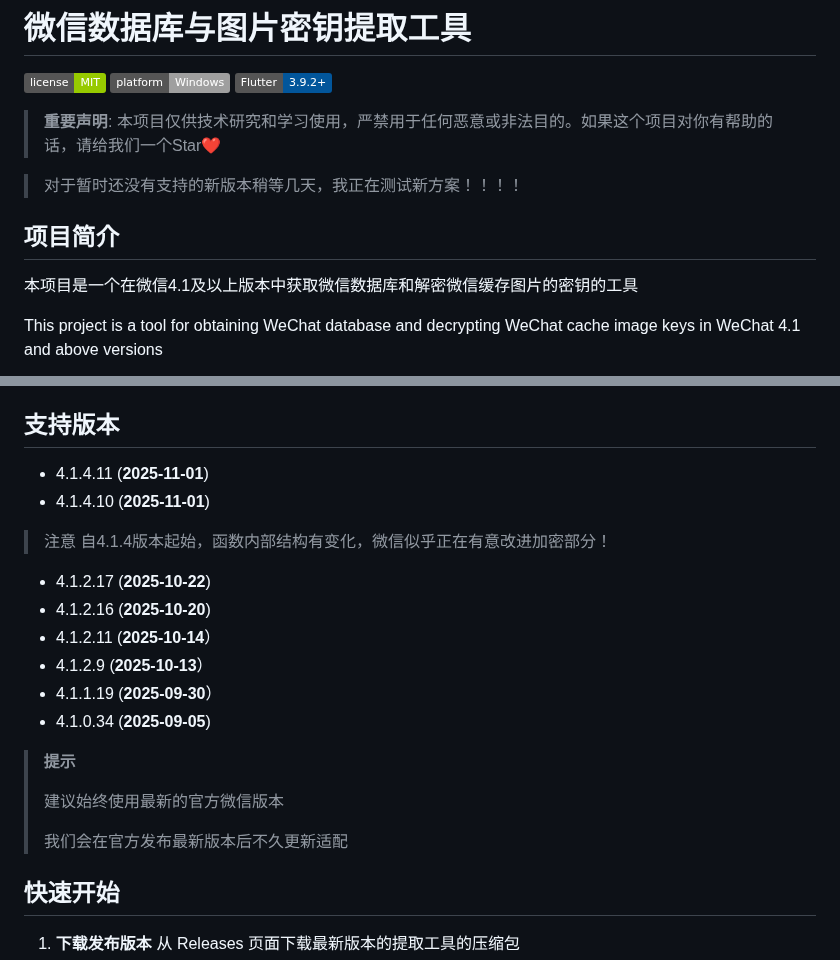
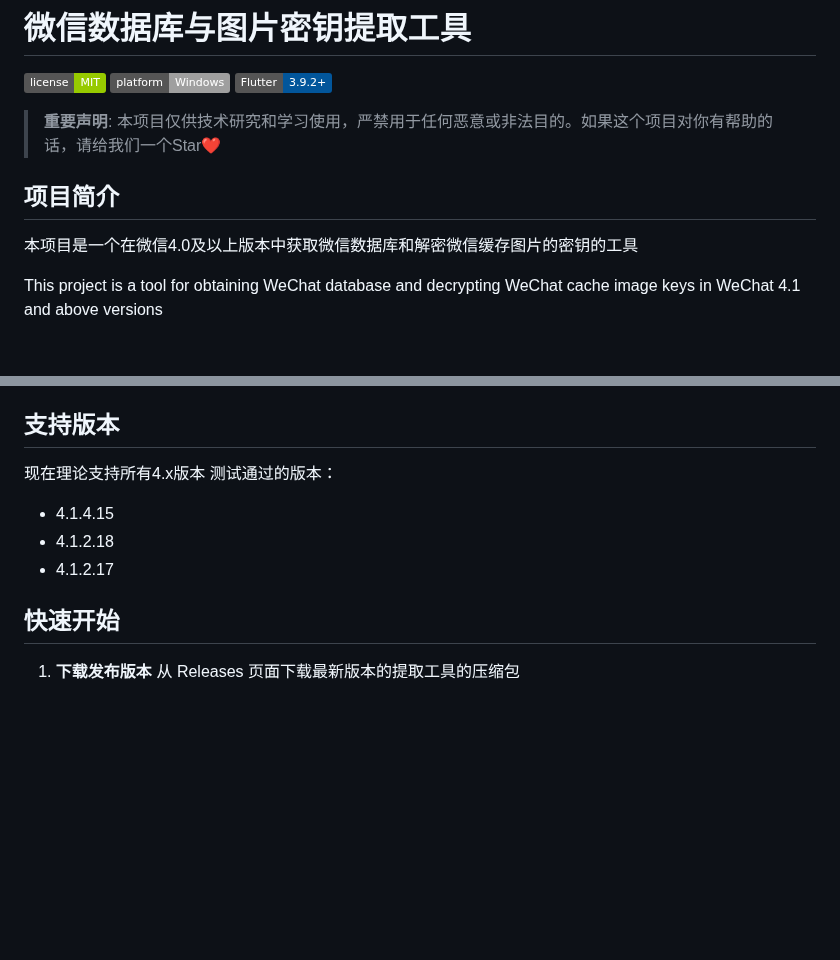
Before and after one commit to ycccccccy/wx_key, a Markdown page: README.md, 2 parts joined by grey strips. Rendered like a GitHub page; badges without logos; blank space fills up the shorter version.

```diff
--- a/README.md
+++ b/README.md
@@ -6,11 +6,10 @@
 
 > **重要声明**: 本项目仅供技术研究和学习使用，严禁用于任何恶意或非法目的。如果这个项目对你有帮助的话，请给我们一个Star❤️
 
-> 对于暂时还没有支持的新版本稍等几天，我正在测试新方案！！！！
 
 ## 项目简介
 
-本项目是一个在微信4.1及以上版本中获取微信数据库和解密微信缓存图片的密钥的工具
+本项目是一个在微信4.0及以上版本中获取微信数据库和解密微信缓存图片的密钥的工具
 
 This project is a tool for obtaining WeChat database and decrypting WeChat cache image keys in WeChat 4.1 and above versions
 
@@ -23,21 +22,13 @@ This project is a tool for obtaining WeChat database and decrypting WeChat cache
 
 ## 支持版本
 
-- 4.1.4.11 (**2025-11-01**)
-- 4.1.4.10 (**2025-11-01**)
-> 注意 自4.1.4版本起始，函数内部结构有变化，微信似乎正在有意改进加密部分！
-- 4.1.2.17 (**2025-10-22**)
-- 4.1.2.16 (**2025-10-20**)
-- 4.1.2.11 (**2025-10-14**）
-- 4.1.2.9 (**2025-10-13**）
-- 4.1.1.19 (**2025-09-30**）
-- 4.1.0.34 (**2025-09-05**)
+现在理论支持所有4.x版本
+测试通过的版本：
 
-> **提示**
->
-> 建议始终使用最新的官方微信版本
->
-> 我们会在官方发布最新版本后不久更新适配
+- 4.1.4.15
+- 4.1.2.18
+- 4.1.2.17
+
 
 ## 快速开始
 
```
